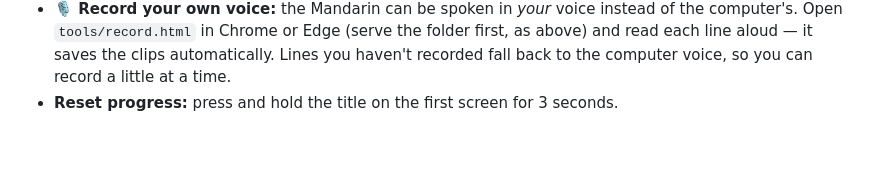
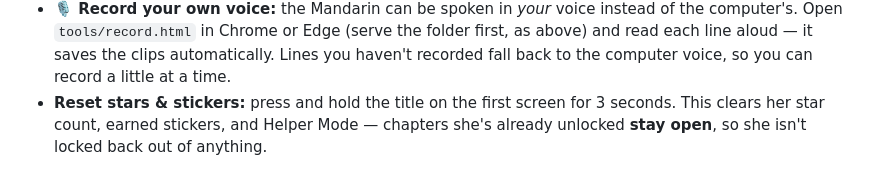
Before and after one commit to wangyx0001/chinese-speaking-quest, a Markdown page: README.md, the part around the change. Drawn GitHub-style; blank space fills up the shorter version.

```diff
--- a/README.md
+++ b/README.md
@@ -53,5 +53,7 @@ Notes:
   the folder first, as above) and read each line aloud — it saves the clips
   automatically. Lines you haven't recorded fall back to the computer voice, so
   you can record a little at a time.
-- **Reset progress:** press and hold the title on the first screen for
-  3 seconds.
+- **Reset stars & stickers:** press and hold the title on the first screen for
+  3 seconds. This clears her star count, earned stickers, and Helper Mode —
+  chapters she's already unlocked **stay open**, so she isn't locked back
+  out of anything.
```
Also changed, not shown: CLAUDE.md (+3 -3 lines).
